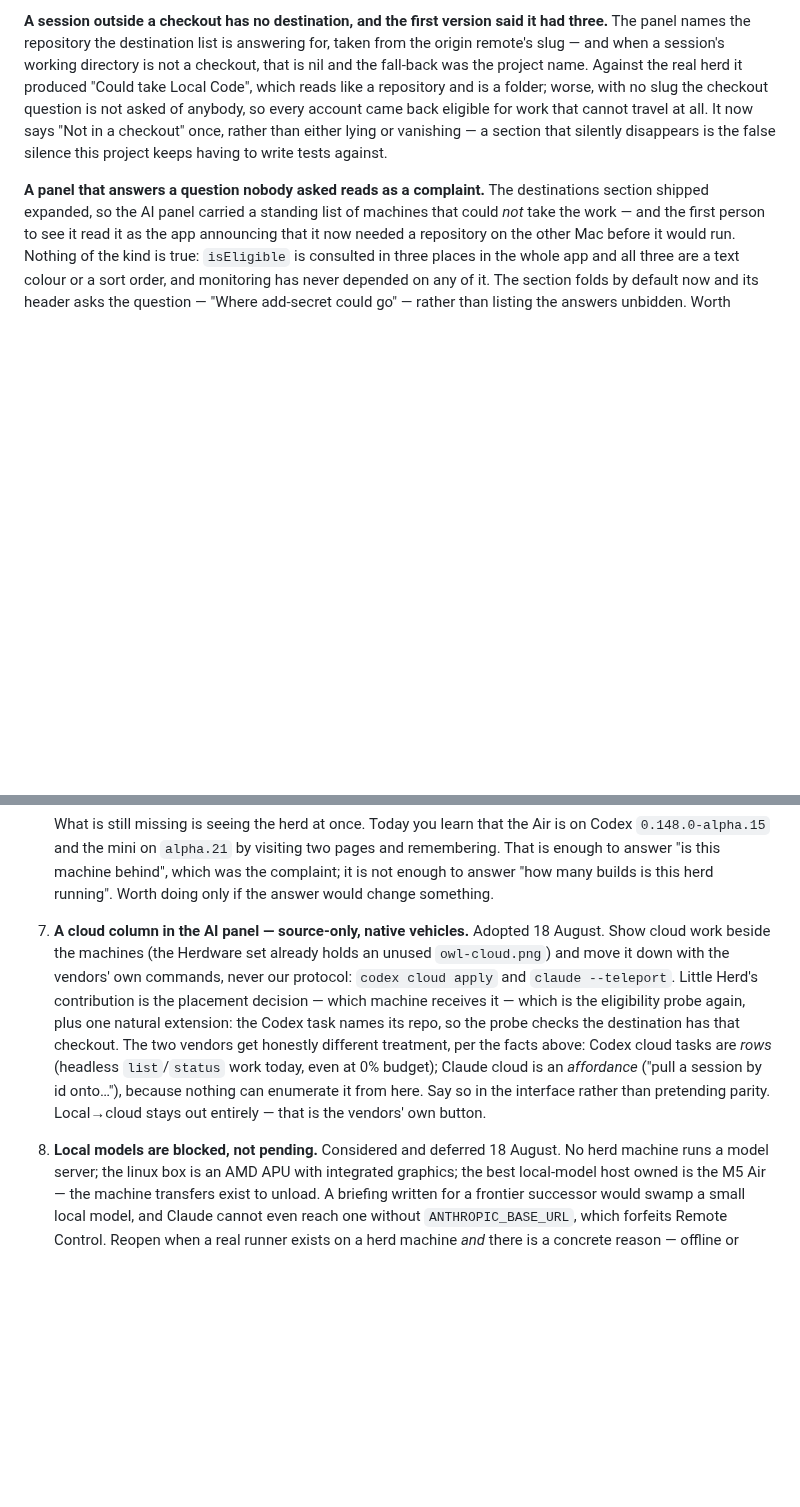
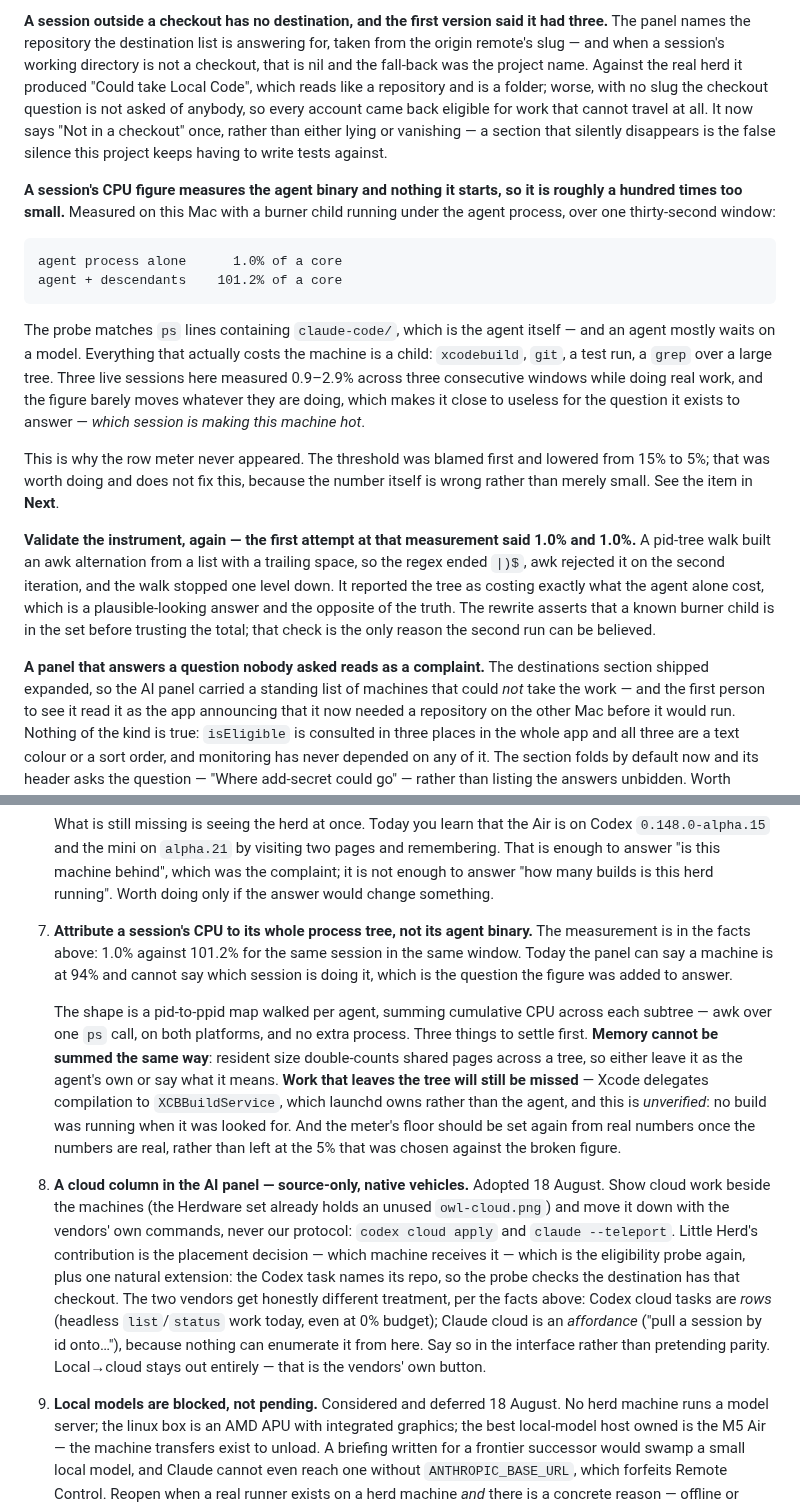
Before and after one commit to malpern/little-herd, a Markdown page: Documentation/HANDOFF.md, 2 parts joined by grey strips. Rendered like a GitHub page; blank space fills up the shorter version.

Commit message:
Write down that the session CPU figure measures the wrong thing
Lowering the meter's floor was the right change and it is not the fix. With a
burner child running under an agent process, measured over thirty seconds:

    agent process alone      1.0% of a core
    agent + descendants    101.2% of a core

The probe matches ps lines containing claude-code/, which is the agent binary,
and an agent mostly waits on a model. Everything that costs the machine is a
child — a build, a test run, a grep over a large tree — so the figure barely
moves whatever the session is doing. It cannot answer the question it was added
for, which is which session is making this machine hot.

The first attempt to measure this reported 1.0% against 1.0% and I nearly wrote
that down. A pid-tree walk built an awk alternation from a list with a trailing
space, the regex ended in `|)$`, awk rejected it on the second iteration, and
the walk stopped one level down — reporting the tree as costing exactly what
the agent alone cost. A wrong answer that looks like a real one. The rewrite
asserts a known burner child is in the set before trusting the total, and that
assertion is the only reason the second number is worth anything.

The work is item 7 rather than done here, because it is not a one-line change
and it has three real questions in it: memory cannot be summed across a tree
without double-counting shared pages, work that leaves the tree is still missed
(Xcode hands compilation to a launchd-owned service — unverified, no build was
running when it was looked for), and the meter's floor wants setting again from
numbers that mean something once they do.

Co-Authored-By: Claude Opus 5 <noreply@anthropic.com>

```diff
--- a/Documentation/HANDOFF.md
+++ b/Documentation/HANDOFF.md
@@ -517,6 +517,34 @@ that cannot travel at all. It now says "Not in a checkout" once, rather than
 either lying or vanishing — a section that silently disappears is the false
 silence this project keeps having to write tests against.
 
+**A session's CPU figure measures the agent binary and nothing it starts, so
+it is roughly a hundred times too small.** Measured on this Mac with a burner
+child running under the agent process, over one thirty-second window:
+
+    agent process alone      1.0% of a core
+    agent + descendants    101.2% of a core
+
+The probe matches `ps` lines containing `claude-code/`, which is the agent
+itself — and an agent mostly waits on a model. Everything that actually costs
+the machine is a child: `xcodebuild`, `git`, a test run, a `grep` over a large
+tree. Three live sessions here measured 0.9–2.9% across three consecutive
+windows while doing real work, and the figure barely moves whatever they are
+doing, which makes it close to useless for the question it exists to answer —
+*which session is making this machine hot*.
+
+This is why the row meter never appeared. The threshold was blamed first and
+lowered from 15% to 5%; that was worth doing and does not fix this, because
+the number itself is wrong rather than merely small. See the item in **Next**.
+
+**Validate the instrument, again — the first attempt at that measurement said
+1.0% and 1.0%.** A pid-tree walk built an awk alternation from a list with a
+trailing space, so the regex ended `|)$`, awk rejected it on the second
+iteration, and the walk stopped one level down. It reported the tree as costing
+exactly what the agent alone cost, which is a plausible-looking answer and the
+opposite of the truth. The rewrite asserts that a known burner child is in the
+set before trusting the total; that check is the only reason the second run can
+be believed.
+
 **A panel that answers a question nobody asked reads as a complaint.** The
 destinations section shipped expanded, so the AI panel carried a standing list
 of machines that could *not* take the work — and the first person to see it
@@ -852,7 +880,24 @@ it; the files survived only because the directory had not been reaped yet.
    builds is this herd running". Worth doing only if the answer would change
    something.
 
-7. **A cloud column in the AI panel — source-only, native vehicles.** Adopted
+7. **Attribute a session's CPU to its whole process tree, not its agent
+   binary.** The measurement is in the facts above: 1.0% against 101.2% for the
+   same session in the same window. Today the panel can say a machine is at
+   94% and cannot say which session is doing it, which is the question the
+   figure was added to answer.
+
+   The shape is a pid-to-ppid map walked per agent, summing cumulative CPU
+   across each subtree — awk over one `ps` call, on both platforms, and no
+   extra process. Three things to settle first. **Memory cannot be summed the
+   same way**: resident size double-counts shared pages across a tree, so
+   either leave it as the agent's own or say what it means. **Work that leaves
+   the tree will still be missed** — Xcode delegates compilation to
+   `XCBBuildService`, which launchd owns rather than the agent, and this is
+   *unverified*: no build was running when it was looked for. And the meter's
+   floor should be set again from real numbers once the numbers are real,
+   rather than left at the 5% that was chosen against the broken figure.
+
+8. **A cloud column in the AI panel — source-only, native vehicles.** Adopted
    18 August. Show cloud work beside the machines (the Herdware set already
    holds an unused `owl-cloud.png`) and move it down with the vendors' own
    commands, never our protocol: `codex cloud apply` and `claude --teleport`.
@@ -866,7 +911,7 @@ it; the files survived only because the directory had not been reaped yet.
    it from here. Say so in the interface rather than pretending parity.
    Local→cloud stays out entirely — that is the vendors' own button.
 
-8. **Local models are blocked, not pending.** Considered and deferred
+9. **Local models are blocked, not pending.** Considered and deferred
     18 August. No herd machine runs a model server; the linux box is an AMD
     APU with integrated graphics; the best local-model host owned is the M5
     Air — the machine transfers exist to unload. A briefing written for a
```
